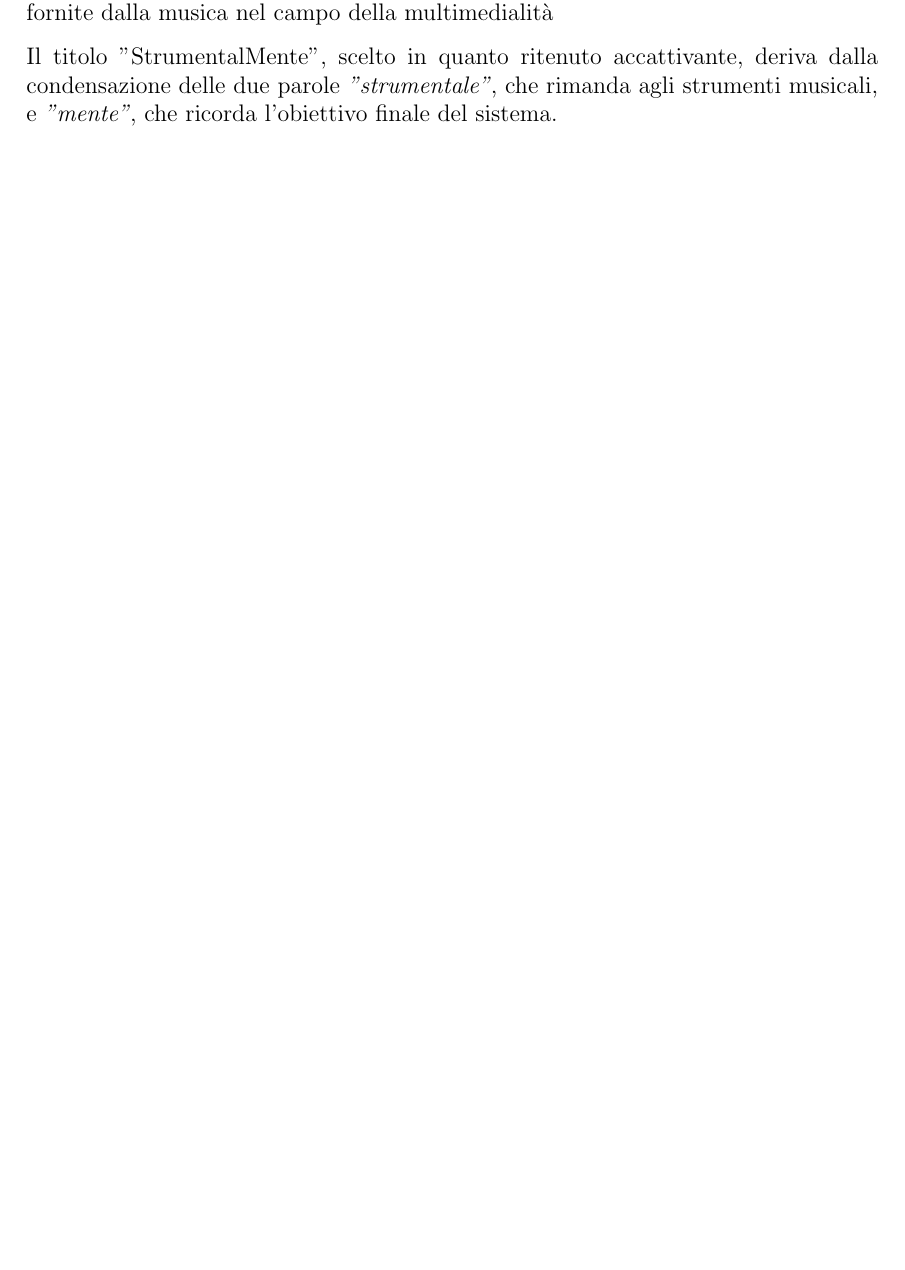
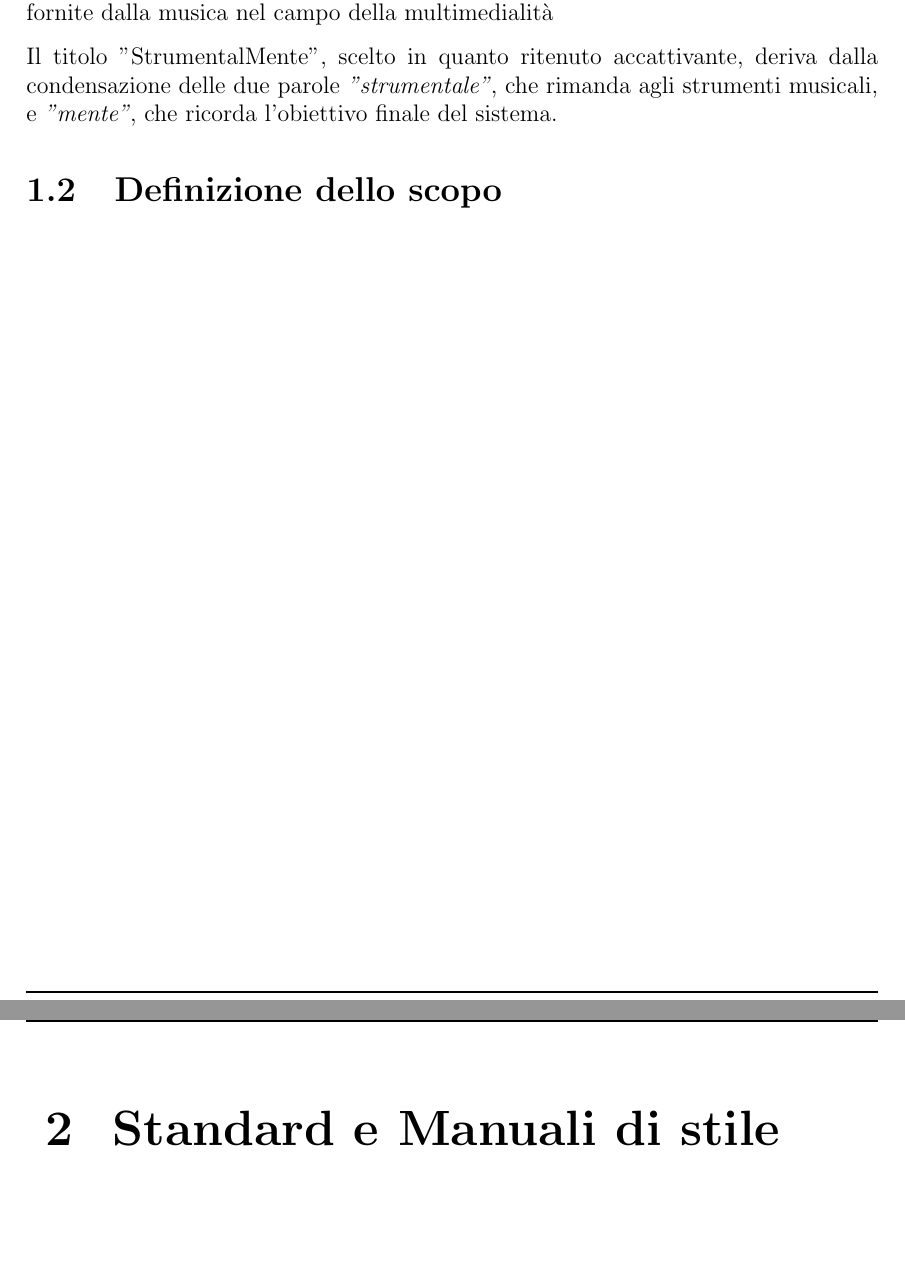
Before and after one commit to F-S-C/StrumentalMente, a LaTeX book (documentation/src/Pianificazione/Pianificazione.tex, which reads documentation/src/Pianificazione/content.tex, documentation/src/Pianificazione/sections/introduzione.tex): part of page 5 of 7 before the commit and two parts of pages 5 and 7 of 11 after it, the two joined at a grey line, cut so that both start at the same text, the shorter picture padded with empty space. Compiled offline with pdfLaTeX.

Commit message:
Definizione delle sezioni del documento

```diff
--- a/documentation/src/Pianificazione/content.tex
+++ b/documentation/src/Pianificazione/content.tex
@@ -1,2 +1,3 @@
 \chapter{Descrizione del sistema}
 \input{sections/introduzione.tex}
+\chapter{Standard e Manuali di stile}
--- a/documentation/src/Pianificazione/sections/introduzione.tex
+++ b/documentation/src/Pianificazione/sections/introduzione.tex
@@ -4,3 +4,5 @@ A seguito di un \textit{brainstorming} condotto dal gruppo \theteam{}, si è dec
 Tale idea è frutto di una difficile scelta fra una serie di idee concepite durante la sovracitata fase di brainstorming. I criteri di scelta sono stati dettati dalle attitudini personali dei componenti del gruppo di lavoro, in composizione con le possibilità fornite dalla musica nel campo della multimedialità
 
 Il titolo "StrumentalMente", scelto in quanto ritenuto accattivante, deriva dalla condensazione delle due parole \emph{"strumentale"}, che rimanda agli strumenti musicali, e \emph{"mente"}, che ricorda l'obiettivo finale del sistema.
+
+\section{Definizione dello scopo}
```
Also changed, not shown: documentation/src/Pianificazione/Pianificazione.pdf, documentation/src/Pianificazione/sections/costi.tex (added), documentation/src/Pianificazione/sections/standard.tex (added), documentation/src/Pianificazione/content.tex (3 more changed lines).
